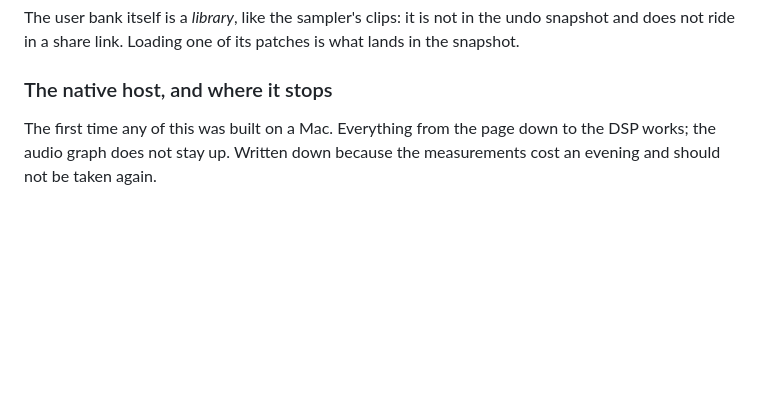
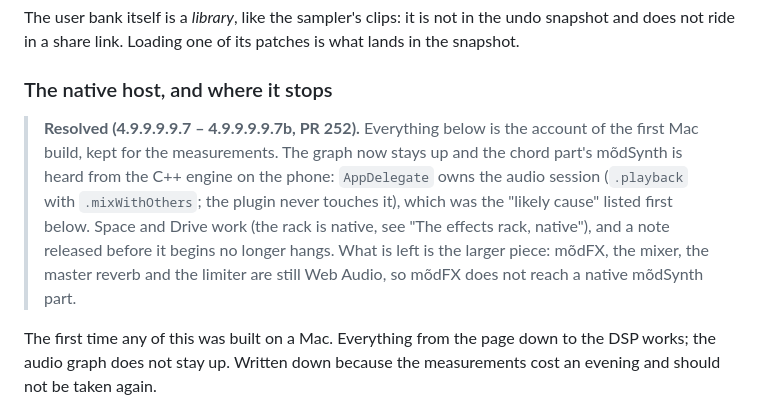
Before and after one commit to handelmusic-cpu/modriff, a Markdown page: docs/v5-architecture.md, the part around the change. Drawn GitHub-style; blank space fills up the shorter version.

Commit message:
Plan doc: the native engine makes sound now; what is left
Co-authored-by: Claude <noreply@anthropic.com>

```diff
--- a/docs/v5-architecture.md
+++ b/docs/v5-architecture.md
@@ -1115,6 +1115,17 @@ patches is what lands in the snapshot.
 
 ### The native host, and where it stops
 
+> **Resolved (4.9.9.9.9.7 – 4.9.9.9.9.7b, PR 252).** Everything below is the
+> account of the first Mac build, kept for the measurements. The graph now
+> stays up and the chord part's mõdSynth is heard from the C++ engine on the
+> phone: `AppDelegate` owns the audio session (`.playback` with
+> `.mixWithOthers`; the plugin never touches it), which was the "likely cause"
+> listed first below. Space and Drive work (the rack is native, see "The
+> effects rack, native"), and a note released before it begins no longer
+> hangs. What is left is the larger piece: mõdFX, the mixer, the master reverb
+> and the limiter are still Web Audio, so mõdFX does not reach a native
+> mõdSynth part.
+
 The first time any of this was built on a Mac. Everything from the page down
 to the DSP works; the audio graph does not stay up. Written down because the
 measurements cost an evening and should not be taken again.
```
